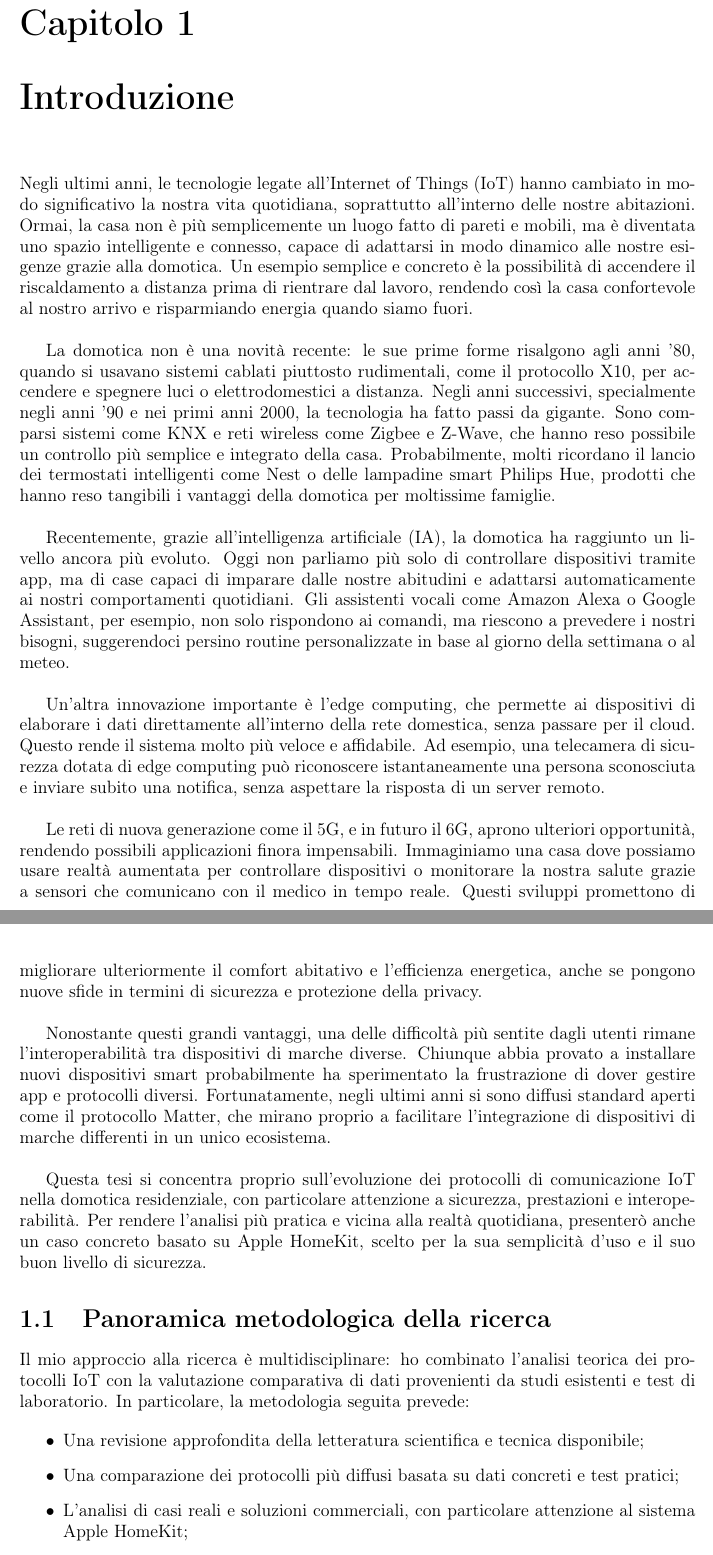
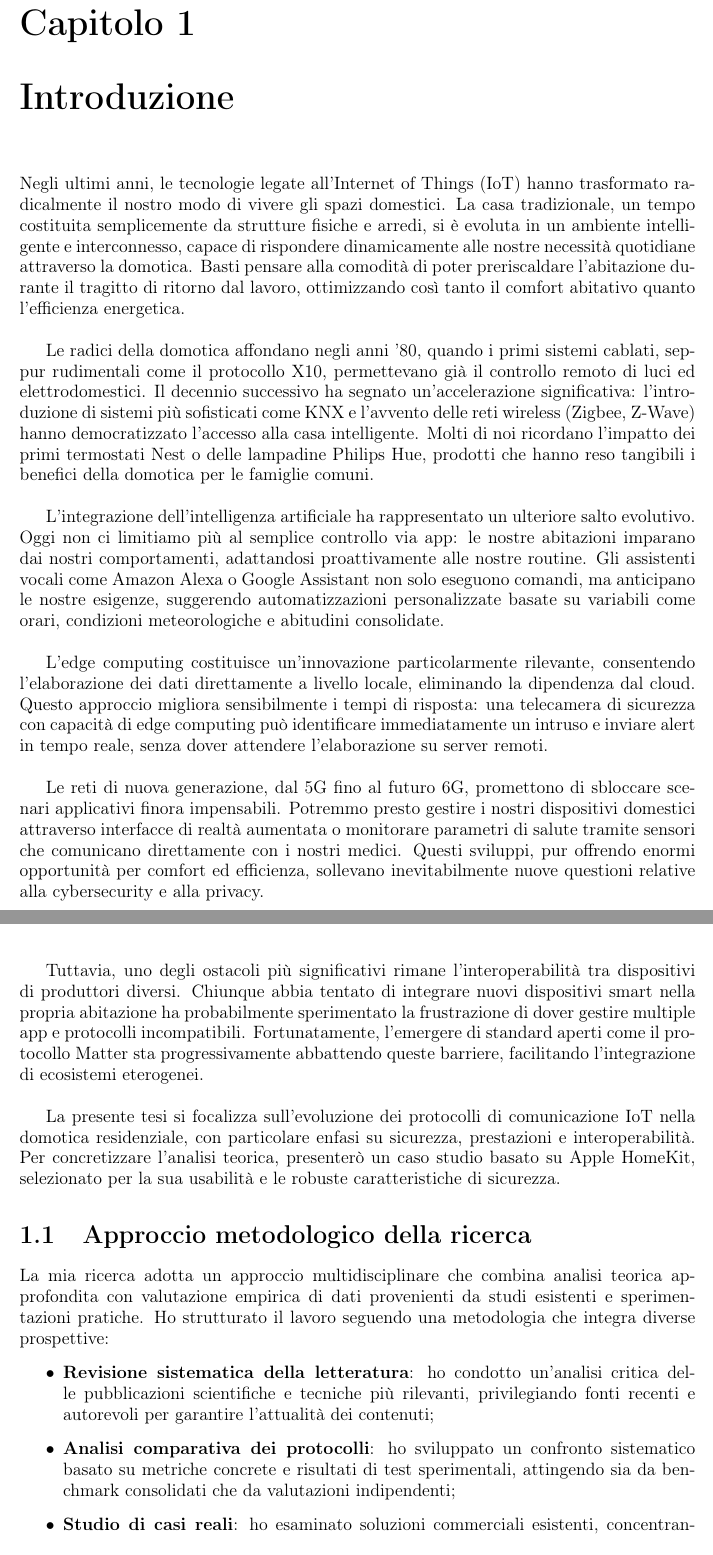
Before and after one commit to michele-r-b/tesi, a LaTeX document (main.tex, which reads capitoli/cap1.tex): two parts of pages 4 and 5 of 30, joined at a grey line, cut so that both start at the same text. Compiled offline with pdfLaTeX.

```diff
--- a/capitoli/cap1.tex
+++ b/capitoli/cap1.tex
@@ -1,33 +1,33 @@
-
 \chapter{Introduzione}
-Negli ultimi anni, le tecnologie legate all'Internet of Things (IoT) hanno cambiato in modo significativo la nostra vita quotidiana, soprattutto all'interno delle nostre abitazioni. Ormai, la casa non è più semplicemente un luogo fatto di pareti e mobili, ma è diventata uno spazio intelligente e connesso, capace di adattarsi in modo dinamico alle nostre esigenze grazie alla domotica. Un esempio semplice e concreto è la possibilità di accendere il riscaldamento a distanza prima di rientrare dal lavoro, rendendo così la casa confortevole al nostro arrivo e risparmiando energia quando siamo fuori.
+Negli ultimi anni, le tecnologie legate all'Internet of Things (IoT) hanno trasformato radicalmente il nostro modo di vivere gli spazi domestici. La casa tradizionale, un tempo costituita semplicemente da strutture fisiche e arredi, si è evoluta in un ambiente intelligente e interconnesso, capace di rispondere dinamicamente alle nostre necessità quotidiane attraverso la domotica. Basti pensare alla comodità di poter preriscaldare l'abitazione durante il tragitto di ritorno dal lavoro, ottimizzando così tanto il comfort abitativo quanto l'efficienza energetica.
 
 \vspace{0.5cm}
-La domotica non è una novità recente: le sue prime forme risalgono agli anni '80, quando si usavano sistemi cablati piuttosto rudimentali, come il protocollo X10, per accendere e spegnere luci o elettrodomestici a distanza. Negli anni successivi, specialmente negli anni '90 e nei primi anni 2000, la tecnologia ha fatto passi da gigante. Sono comparsi sistemi come KNX e reti wireless come Zigbee e Z-Wave, che hanno reso possibile un controllo più semplice e integrato della casa. Probabilmente, molti ricordano il lancio dei termostati intelligenti come Nest o delle lampadine smart Philips Hue, prodotti che hanno reso tangibili i vantaggi della domotica per moltissime famiglie.
+Le radici della domotica affondano negli anni '80, quando i primi sistemi cablati, seppur rudimentali come il protocollo X10, permettevano già il controllo remoto di luci ed elettrodomestici. Il decennio successivo ha segnato un'accelerazione significativa: l'introduzione di sistemi più sofisticati come KNX e l'avvento delle reti wireless (Zigbee, Z-Wave) hanno democratizzato l'accesso alla casa intelligente. Molti di noi ricordano l'impatto dei primi termostati Nest o delle lampadine Philips Hue, prodotti che hanno reso tangibili i benefici della domotica per le famiglie comuni.
 
 \vspace{0.5cm}
-Recentemente, grazie all’intelligenza artificiale (IA), la domotica ha raggiunto un livello ancora più evoluto. Oggi non parliamo più solo di controllare dispositivi tramite app, ma di case capaci di imparare dalle nostre abitudini e adattarsi automaticamente ai nostri comportamenti quotidiani. Gli assistenti vocali come Amazon Alexa o Google Assistant, per esempio, non solo rispondono ai comandi, ma riescono a prevedere i nostri bisogni, suggerendoci persino routine personalizzate in base al giorno della settimana o al meteo.
+L'integrazione dell'intelligenza artificiale ha rappresentato un ulteriore salto evolutivo. Oggi non ci limitiamo più al semplice controllo via app: le nostre abitazioni imparano dai nostri comportamenti, adattandosi proattivamente alle nostre routine. Gli assistenti vocali come Amazon Alexa o Google Assistant non solo eseguono comandi, ma anticipano le nostre esigenze, suggerendo automatizzazioni personalizzate basate su variabili come orari, condizioni meteorologiche e abitudini consolidate.
 
 \vspace{0.5cm}
-Un'altra innovazione importante è l’edge computing, che permette ai dispositivi di elaborare i dati direttamente all’interno della rete domestica, senza passare per il cloud. Questo rende il sistema molto più veloce e affidabile. Ad esempio, una telecamera di sicurezza dotata di edge computing può riconoscere istantaneamente una persona sconosciuta e inviare subito una notifica, senza aspettare la risposta di un server remoto.
+L'edge computing costituisce un'innovazione particolarmente rilevante, consentendo l'elaborazione dei dati direttamente a livello locale, eliminando la dipendenza dal cloud. Questo approccio migliora sensibilmente i tempi di risposta: una telecamera di sicurezza con capacità di edge computing può identificare immediatamente un intruso e inviare alert in tempo reale, senza dover attendere l'elaborazione su server remoti.
+
 
 \vspace{0.5cm}
-Le reti di nuova generazione come il 5G, e in futuro il 6G, aprono ulteriori opportunità, rendendo possibili applicazioni finora impensabili. Immaginiamo una casa dove possiamo usare realtà aumentata per controllare dispositivi o monitorare la nostra salute grazie a sensori che comunicano con il medico in tempo reale. Questi sviluppi promettono di migliorare ulteriormente il comfort abitativo e l’efficienza energetica, anche se pongono nuove sfide in termini di sicurezza e protezione della privacy.
+Le reti di nuova generazione, dal 5G fino al futuro 6G, promettono di sbloccare scenari applicativi finora impensabili. Potremmo presto gestire i nostri dispositivi domestici attraverso interfacce di realtà aumentata o monitorare parametri di salute tramite sensori che comunicano direttamente con i nostri medici. Questi sviluppi, pur offrendo enormi opportunità per comfort ed efficienza, sollevano inevitabilmente nuove questioni relative alla cybersecurity e alla privacy.
 
 \vspace{0.5cm}
-Nonostante questi grandi vantaggi, una delle difficoltà più sentite dagli utenti rimane l’interoperabilità tra dispositivi di marche diverse. Chiunque abbia provato a installare nuovi dispositivi smart probabilmente ha sperimentato la frustrazione di dover gestire app e protocolli diversi. Fortunatamente, negli ultimi anni si sono diffusi standard aperti come il protocollo Matter, che mirano proprio a facilitare l’integrazione di dispositivi di marche differenti in un unico ecosistema.
+Tuttavia, uno degli ostacoli più significativi rimane l'interoperabilità tra dispositivi di produttori diversi. Chiunque abbia tentato di integrare nuovi dispositivi smart nella propria abitazione ha probabilmente sperimentato la frustrazione di dover gestire multiple app e protocolli incompatibili. Fortunatamente, l'emergere di standard aperti come il protocollo Matter sta progressivamente abbattendo queste barriere, facilitando l'integrazione di ecosistemi eterogenei.
 
 \vspace{0.5cm}
-Questa tesi si concentra proprio sull'evoluzione dei protocolli di comunicazione IoT nella domotica residenziale, con particolare attenzione a sicurezza, prestazioni e interoperabilità. Per rendere l'analisi più pratica e vicina alla realtà quotidiana, presenterò anche un caso concreto basato su Apple HomeKit, scelto per la sua semplicità d'uso e il suo buon livello di sicurezza.
+La presente tesi si focalizza sull'evoluzione dei protocolli di comunicazione IoT nella domotica residenziale, con particolare enfasi su sicurezza, prestazioni e interoperabilità. Per concretizzare l'analisi teorica, presenterò un caso studio basato su Apple HomeKit, selezionato per la sua usabilità e le robuste caratteristiche di sicurezza.
 
-% Nuova sezione metodologica più personale e discorsiva
-\section{Panoramica metodologica della ricerca}
-Il mio approccio alla ricerca è multidisciplinare: ho combinato l’analisi teorica dei protocolli IoT con la valutazione comparativa di dati provenienti da studi esistenti e test di laboratorio. In particolare, la metodologia seguita prevede:
+% Sezione metodologica riveduta
+\section{Approccio metodologico della ricerca}
+La mia ricerca adotta un approccio multidisciplinare che combina analisi teorica approfondita con valutazione empirica di dati provenienti da studi esistenti e sperimentazioni pratiche. Ho strutturato il lavoro seguendo una metodologia che integra diverse prospettive:
 
 \begin{itemize}
-\item Una revisione approfondita della letteratura scientifica e tecnica disponibile;
-\item Una comparazione dei protocolli più diffusi basata su dati concreti e test pratici;
-\item L'analisi di casi reali e soluzioni commerciali, con particolare attenzione al sistema Apple HomeKit;
-\item La realizzazione di un prototipo di sistema domotico multimarca, per verificare personalmente le problematiche e le potenzialità individuate durante lo studio teorico.
+\item \textbf{Revisione sistematica della letteratura}: ho condotto un'analisi critica delle pubblicazioni scientifiche e tecniche più rilevanti, privilegiando fonti recenti e autorevoli per garantire l'attualità dei contenuti;
+\item \textbf{Analisi comparativa dei protocolli}: ho sviluppato un confronto sistematico basato su metriche concrete e risultati di test sperimentali, attingendo sia da benchmark consolidati che da valutazioni indipendenti;
+\item \textbf{Studio di casi reali}: ho esaminato soluzioni commerciali esistenti, concentrandomi particolarmente sul sistema Apple HomeKit come esempio paradigmatico di integrazione sicura e user-friendly;
+\item \textbf{Prototipazione pratica}: ho realizzato un sistema domotico multimarca per validare empiricamente le considerazioni teoriche e identificare problematiche concrete nell'implementazione quotidiana.
 \end{itemize}
 
@@ -43 +40,3 @@
-\item Fornire un esempio pratico con Apple HomeKit, che dimostri nella realtà i concetti analizzati teoricamente.
+\item \textbf{Analisi evolutiva}: tracciare un quadro completo dell'evoluzione storica e tecnologica dei protocolli IoT nel contesto domotico, evidenziando le forze trainanti del cambiamento e le tendenze emergenti;
+\item \textbf{Valutazione critica della sicurezza}: esaminare approfonditamente le vulnerabilità specifiche dei sistemi IoT domestici, proponendo strategie di mitigazione pratiche e sostenibili per l'utente finale;
+\item \textbf{Comparazione prestazionale}: sviluppare una valutazione sistematica delle performance dei protocolli principali attraverso metriche quantitative significative (latenza, throughput, consumo energetico, scalabilità);
```
Also changed, not shown: main.tex (+0 -1 lines), Makefile (added), capitoli/cap1.tex (13 more changed lines), 1 other file.
